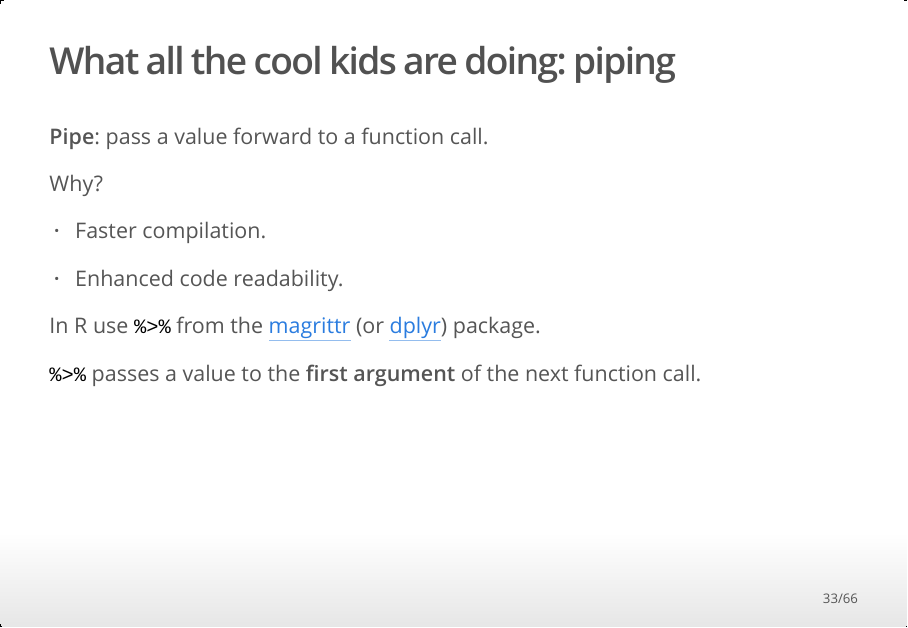
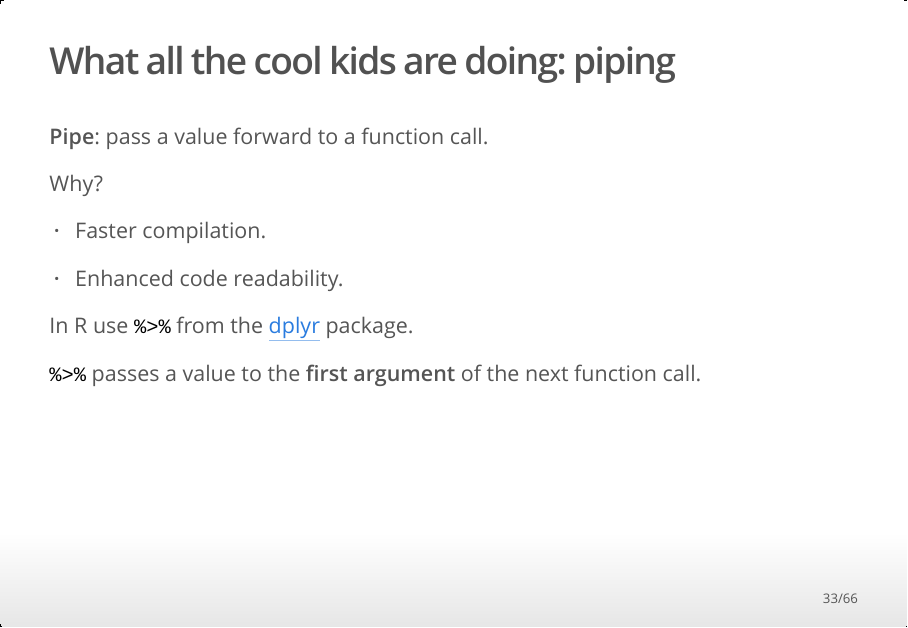
Before and after one commit to HertieDataScience/SyllabusAndLectures, an R Markdown document (LectureSlides/Lecture2/Lecture2.Rmd): page 33 of 66. The pictures show the output file LectureSlides/Lecture2/Lecture2.html that the author committed with the source, opened offline.

Commit message:
update pipe example

```diff
--- a/LectureSlides/Lecture2/Lecture2.Rmd
+++ b/LectureSlides/Lecture2/Lecture2.Rmd
@@ -435,9 +435,7 @@ Why?
 
 - Enhanced code readability.
 
-In R use `%>%` from the
-[magrittr](http://cran.r-project.org/web/packages/magrittr/vignettes/magrittr.html)
-(or [dplyr](https://cran.rstudio.com/web/packages/dplyr/vignettes/introduction.html)) package.
+In R use `%>%` from the [dplyr](https://cran.rstudio.com/web/packages/dplyr/vignettes/introduction.html) package.
 
 `%>%` passes a value to the **first argument** of the next function call.
 
```
Also changed, not shown: LectureSlides/Lecture1/Lecture1.html, LectureSlides/Lecture2/Lecture2.html, LectureSlides/Lecture2/Lecture2.Rmd (4 more changed lines).
